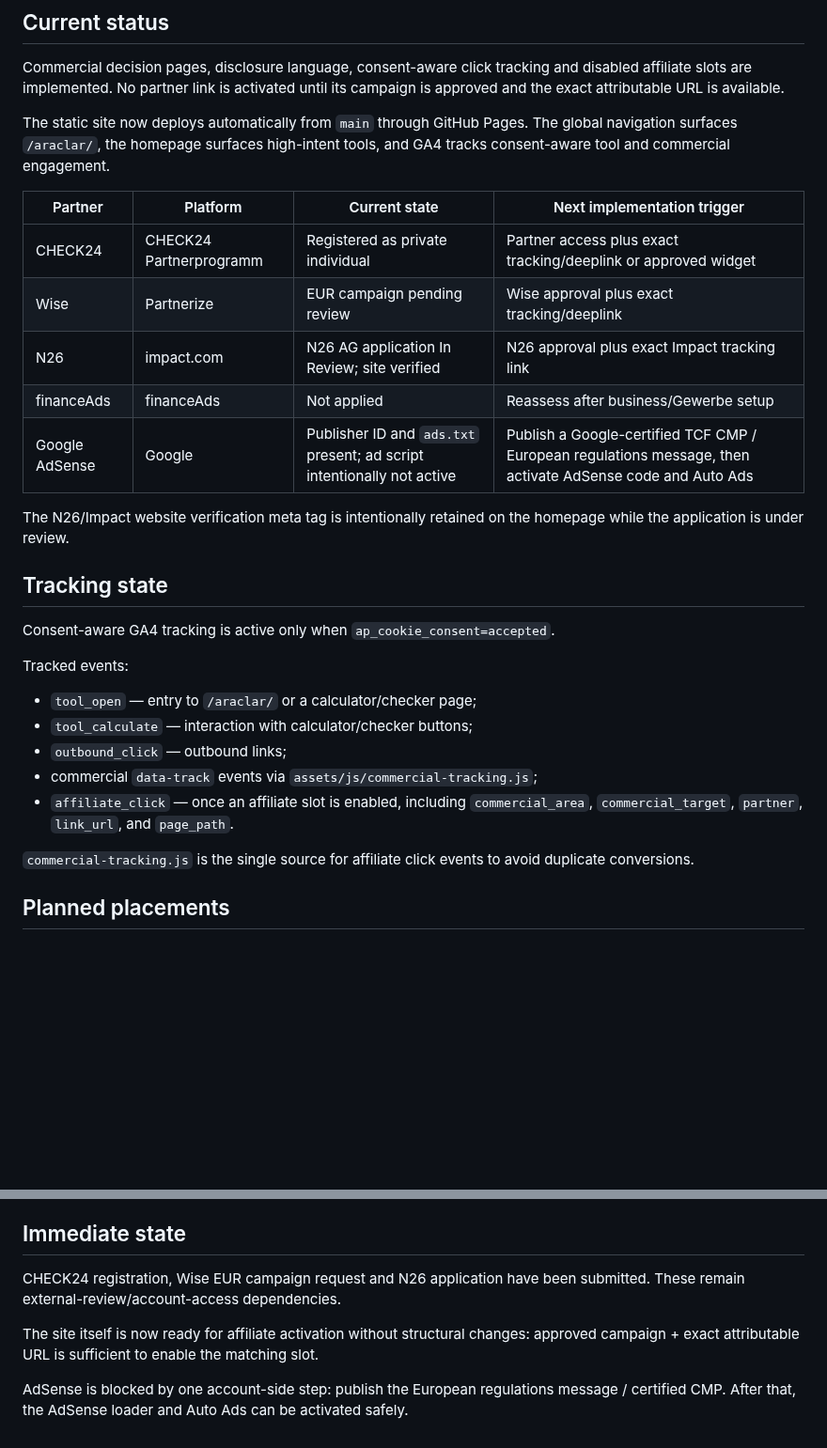
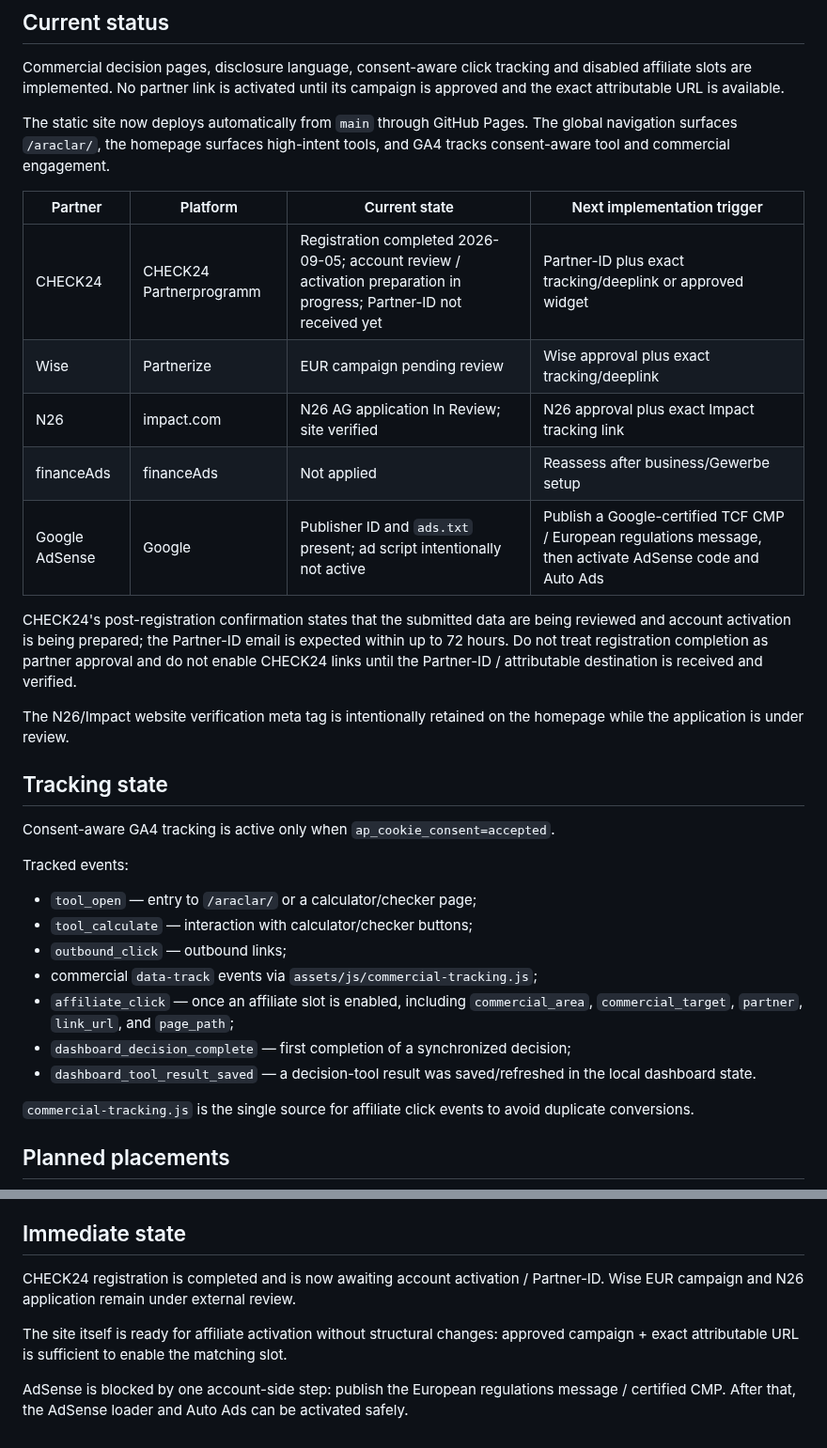
Before and after one commit to tariksem/almanyapusulasi, a Markdown page: MONETIZATION.md, 2 parts joined by grey strips. Shown at 94% size. Drawn GitHub-style; blank space fills up the shorter version.

Commit message:
docs: record completed CHECK24 registration

```diff
--- a/MONETIZATION.md
+++ b/MONETIZATION.md
@@ -10,11 +10,13 @@ The static site now deploys automatically from `main` through GitHub Pages. The
 
 | Partner | Platform | Current state | Next implementation trigger |
 | --- | --- | --- | --- |
-| CHECK24 | CHECK24 Partnerprogramm | Registered as private individual | Partner access plus exact tracking/deeplink or approved widget |
+| CHECK24 | CHECK24 Partnerprogramm | Registration completed 2026-09-05; account review / activation preparation in progress; Partner-ID not received yet | Partner-ID plus exact tracking/deeplink or approved widget |
 | Wise | Partnerize | EUR campaign pending review | Wise approval plus exact tracking/deeplink |
 | N26 | impact.com | N26 AG application In Review; site verified | N26 approval plus exact Impact tracking link |
 | financeAds | financeAds | Not applied | Reassess after business/Gewerbe setup |
 | Google AdSense | Google | Publisher ID and `ads.txt` present; ad script intentionally not active | Publish a Google-certified TCF CMP / European regulations message, then activate AdSense code and Auto Ads |
+
+CHECK24's post-registration confirmation states that the submitted data are being reviewed and account activation is being prepared; the Partner-ID email is expected within up to 72 hours. Do not treat registration completion as partner approval and do not enable CHECK24 links until the Partner-ID / attributable destination is received and verified.
 
 The N26/Impact website verification meta tag is intentionally retained on the homepage while the application is under review.
 
@@ -27,7 +29,9 @@ Tracked events:
 - `tool_calculate` — interaction with calculator/checker buttons;
 - `outbound_click` — outbound links;
 - commercial `data-track` events via `assets/js/commercial-tracking.js`;
-- `affiliate_click` — once an affiliate slot is enabled, including `commercial_area`, `commercial_target`, `partner`, `link_url`, and `page_path`.
+- `affiliate_click` — once an affiliate slot is enabled, including `commercial_area`, `commercial_target`, `partner`, `link_url`, and `page_path`;
+- `dashboard_decision_complete` — first completion of a synchronized decision;
+- `dashboard_tool_result_saved` — a decision-tool result was saved/refreshed in the local dashboard state.
 
 `commercial-tracking.js` is the single source for affiliate click events to avoid duplicate conversions.
 
@@ -105,8 +109,8 @@ CHECK24:
 
 ## Immediate state
 
-CHECK24 registration, Wise EUR campaign request and N26 application have been submitted. These remain external-review/account-access dependencies.
+CHECK24 registration is completed and is now awaiting account activation / Partner-ID. Wise EUR campaign and N26 application remain under external review.
 
-The site itself is now ready for affiliate activation without structural changes: approved campaign + exact attributable URL is sufficient to enable the matching slot.
+The site itself is ready for affiliate activation without structural changes: approved campaign + exact attributable URL is sufficient to enable the matching slot.
 
 AdSense is blocked by one account-side step: publish the European regulations message / certified CMP. After that, the AdSense loader and Auto Ads can be activated safely.
```
